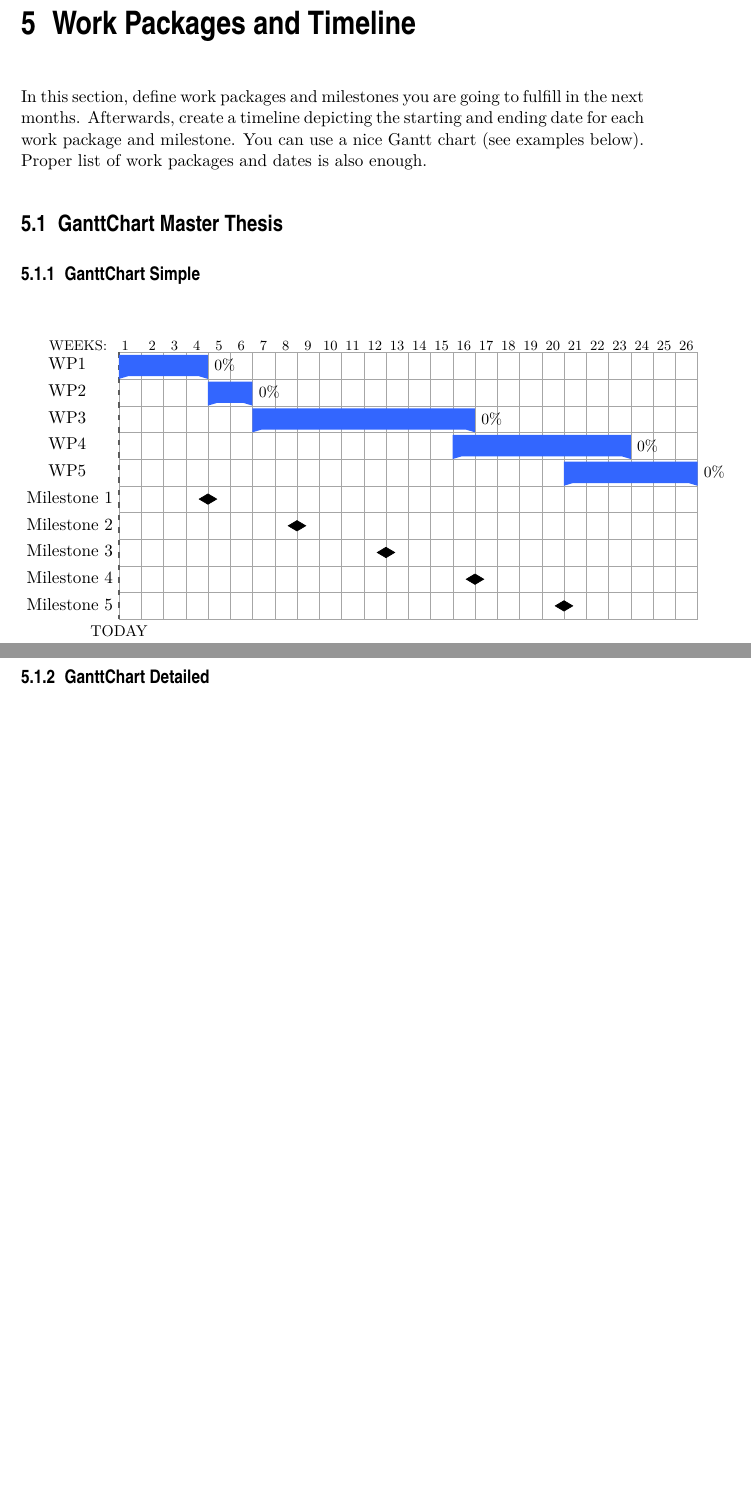
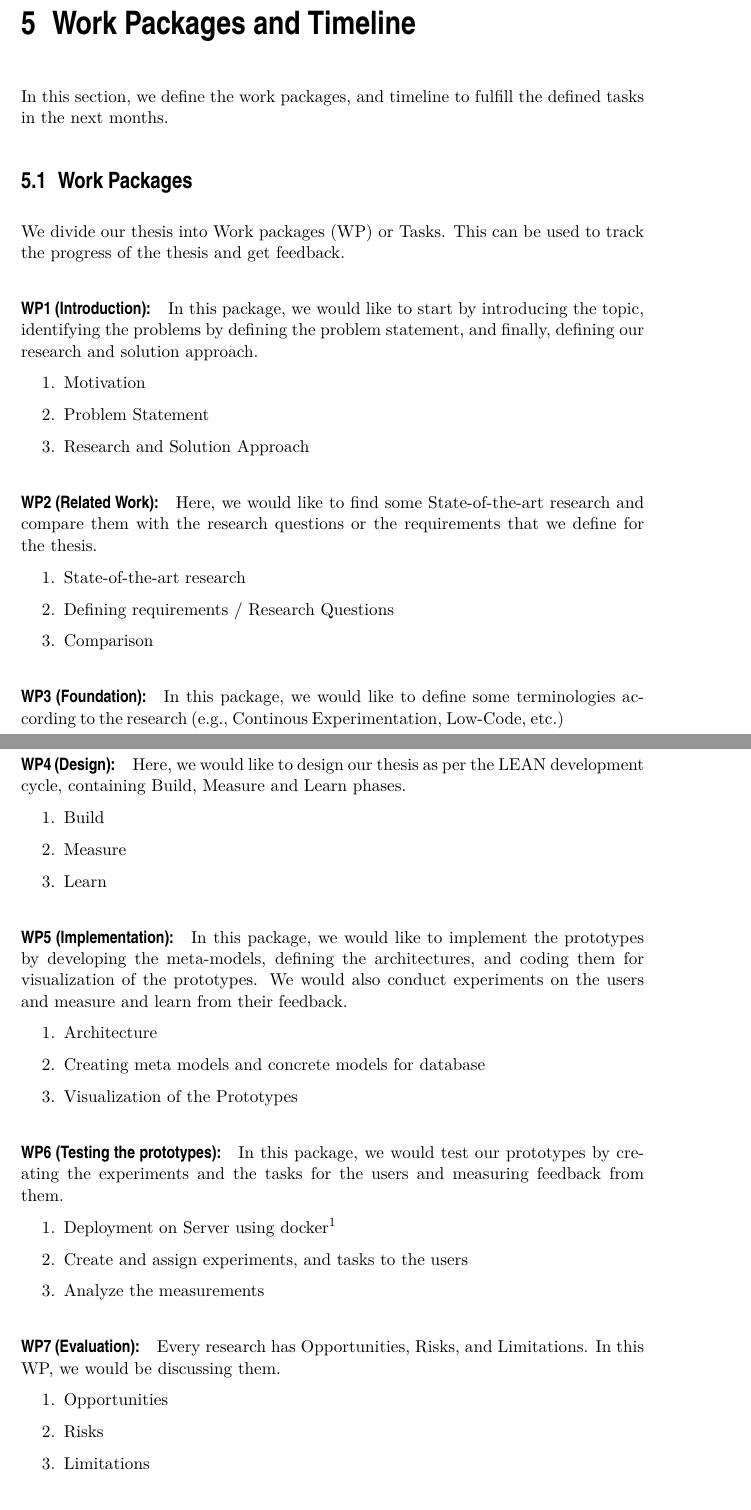
Before and after one commit to rakshitongit/master-thesis, a LaTeX thesis (exposee/exposee.tex, which reads exposee/chapters/ma-ganttchart.tex, exposee/chapters/timeline.tex): two parts of pages 16 and 17 of 19 before the commit and two parts of pages 17 and 18 of 21 after it, joined at a grey line, cut so that both start at the same text, the shorter picture padded with empty space. Compiled offline with pdfLaTeX; a LaTeX package or settings file that is missing is left out.

Commit message:
updates the exposee

```diff
--- a/exposee/chapters/ma-ganttchart.tex
+++ b/exposee/chapters/ma-ganttchart.tex
@@ -1,2 +0,0 @@
-\section{GanttChart Master Thesis}
-\subsection{GanttChart Simple}
@@ -5,14 +31,3 @@
 	]{1}{26}
 	\gantttitle[title label node/.append style={below left=7pt and -3pt}]{WEEKS:\quad1}{1}
 	\gantttitlelist{2,...,26}{1} \\
-	\ganttgroup[progress=0]{WP1}{1}{4} \\
-	\ganttgroup[progress=0]{WP2}{5}{6} \\
-	\ganttgroup[progress=0]{WP3}{7}{16} \\
-	\ganttgroup[progress=0]{WP4}{16}{23} \\
-	\ganttgroup[progress=0]{WP5}{21}{26}\\
-
-	\ganttmilestone{Milestone 1}{4}\\
-	\ganttmilestone{Milestone 2}{8}\\
-	\ganttmilestone{Milestone 3}{12}\\
-	\ganttmilestone{Milestone 4}{16}\\
-	\ganttmilestone{Milestone 5}{20}
@@ -22,28 +62,0 @@
-\subsection{GanttChart Detailed}
-
-\begin{ganttchart}
-	[today=0, %"TODAY" vertical line
-	]{1}{26}
-	\gantttitle[title label node/.append style={below left=7pt and -3pt}]{WEEKS:\quad1}{1}
-	\gantttitlelist{2,...,26}{1} \\
-	\ganttgroup[progress=0]{Proposal}{1}{4} \\
-		\ganttbar[progress=0,name=task1-1]{\textbf{Introduction}}{1}{4}\\
-		\ganttbar[progress=0,name=task1-2]{\textbf{Related Work}}{2}{4}\\
-		\ganttbar[progress=0,name=task1-3]{\textbf{Solution Idea}}{4}{4}\\
-	\ganttgroup[progress=0]{WP1}{5}{6} \\
-		\ganttbar[progress=0]{\textbf{Task 2.1}}{5}{6} \\
-		\ganttbar[progress=0]{\textbf{Task 2.1}}{5}{6} \\
-	\ganttgroup[progress=0]{WP2}{7}{16} \\
-		\ganttbar[progress=0]{\textbf{Task 3.1}}{7}{8} \\
-		\ganttbar[progress=0]{\textbf{Task 3.2}}{9}{16}\\
-	\ganttgroup[progress=0]{WP3}{16}{23} \\
-		\ganttbar[progress=0]{\textbf{Task 4.1}}{16}{20} \\
-		\ganttbar[progress=0]{\textbf{Task 4.2}}{18}{23}\\
-	\ganttgroup[progress=0]{WP4}{21}{26}\\
-
-	\ganttmilestone{Milestone 1}{4}\\
-	\ganttmilestone{Milestone 2}{8}\\
-	\ganttmilestone{Milestone 3}{12}\\
-	\ganttmilestone{Milestone 4}{16}\\
-	\ganttmilestone{Milestone 5}{20}
-\end{ganttchart}
--- a/exposee/chapters/timeline.tex
+++ b/exposee/chapters/timeline.tex
@@ -1,4 +1,54 @@
 \chapter{Work Packages and Timeline}
-In this section, define work packages and milestones you are going to fulfill in the next months.
-Afterwards, create a timeline depicting the starting and ending date for each work package and milestone.
-You can use a nice Gantt chart (see examples below). Proper list of work packages and dates is also enough.
+\label{chap:wps}
+In this section, we define the work packages, and timeline to fulfill the defined tasks in the next months.
+
+\section{Work Packages}
+We divide our thesis into Work packages (WP) or Tasks.
+This can be used to track the progress of the thesis and get feedback.
+
+\paragraph{WP1 (Introduction):} In this package, we would like to start by introducing the topic, identifying the problems by defining the problem statement, and finally, defining our research and solution approach.
+\begin{enumerate}
+    \item Motivation
+    \item Problem Statement
+    \item Research and Solution Approach
+\end{enumerate}
+
+\paragraph{WP2 (Related Work):} Here, we would like to find some State-of-the-art research and compare them with the research questions or the requirements that we define for the thesis.
+\begin{enumerate}
+    \item State-of-the-art research
+    \item Defining requirements / Research Questions
+    \item Comparison
+\end{enumerate}
+
+\paragraph{WP3 (Foundation):} In this package, we would like to define some terminologies according to the research (e.g., Continous Experimentation, Low-Code, etc.)
+
+\paragraph{WP4 (Design):} Here, we would like to design our thesis as per the LEAN development cycle, containing Build, Measure and Learn phases.
+\begin{enumerate}
+    \item Build
+    \item Measure
+    \item Learn
+\end{enumerate}
+
+\paragraph{WP5 (Implementation):} In this package, we would like to implement the prototypes by developing the meta-models, defining the architectures, and coding them for visualization of the prototypes.
+We would also conduct experiments on the users and measure and learn from their feedback.
+\begin{enumerate}
+    \item Architecture
+    \item Creating meta models and concrete models for database
+    \item Visualization of the Prototypes
+\end{enumerate}
+
+\paragraph{WP6 (Testing the prototypes):} In this package, we would test our prototypes by creating the experiments and the tasks for the users and measuring feedback from them.
+\begin{enumerate}
+    \item Deployment on Server using docker\footnote{Docker: \url{https://www.docker.com/}}
+    \item Create and assign experiments, and tasks to the users
+    \item Analyze the measurements
+\end{enumerate}
+
+\paragraph{WP7 (Evaluation):} Every research has Opportunities, Risks, and Limitations. In this WP, we would be discussing them.
+\begin{enumerate}
+    \item Opportunities
+    \item Risks
+    \item Limitations
+\end{enumerate}
+
+\paragraph{WP8 (Conclusion):} Here, we conclude the thesis and write the scope for future work.
```
Also changed, not shown: exposee/chapters/csr.tex (+5 -3 lines), exposee/chapters/structure.tex (+23 -1 lines), exposee/exposee.pdf, exposee/chapters/ma-ganttchart.tex (58 more changed lines), exposee/chapters/timeline.tex (4 more changed lines), 1 other file.
